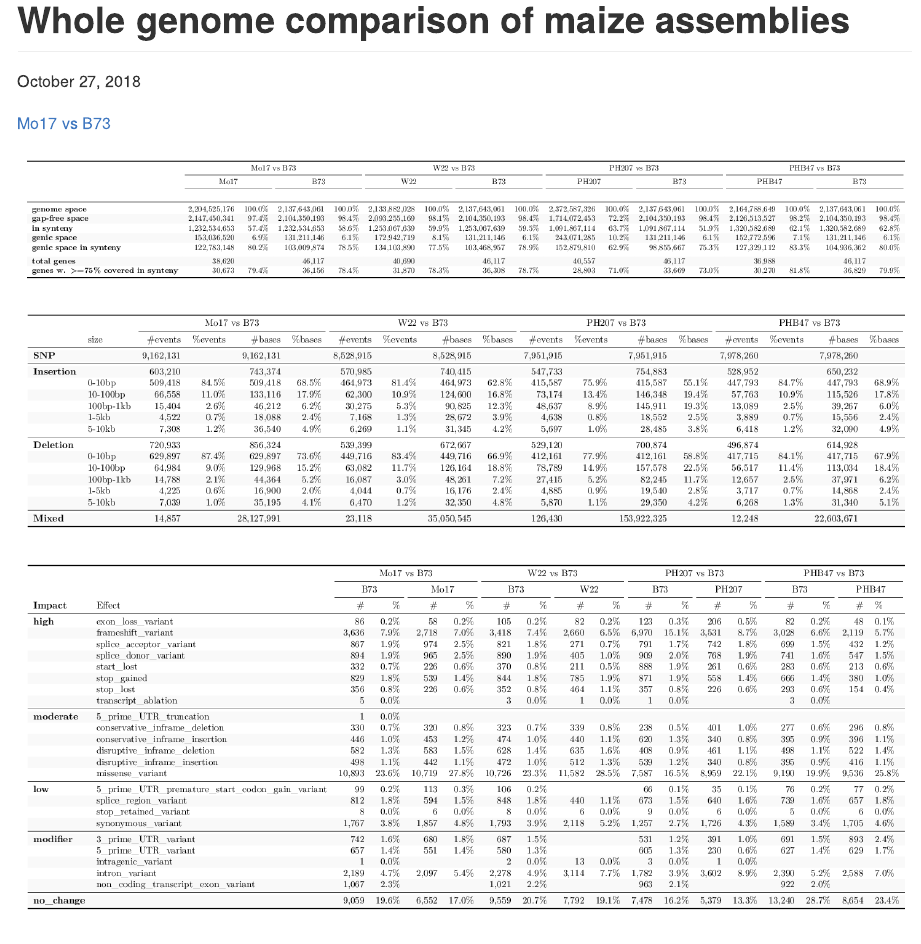
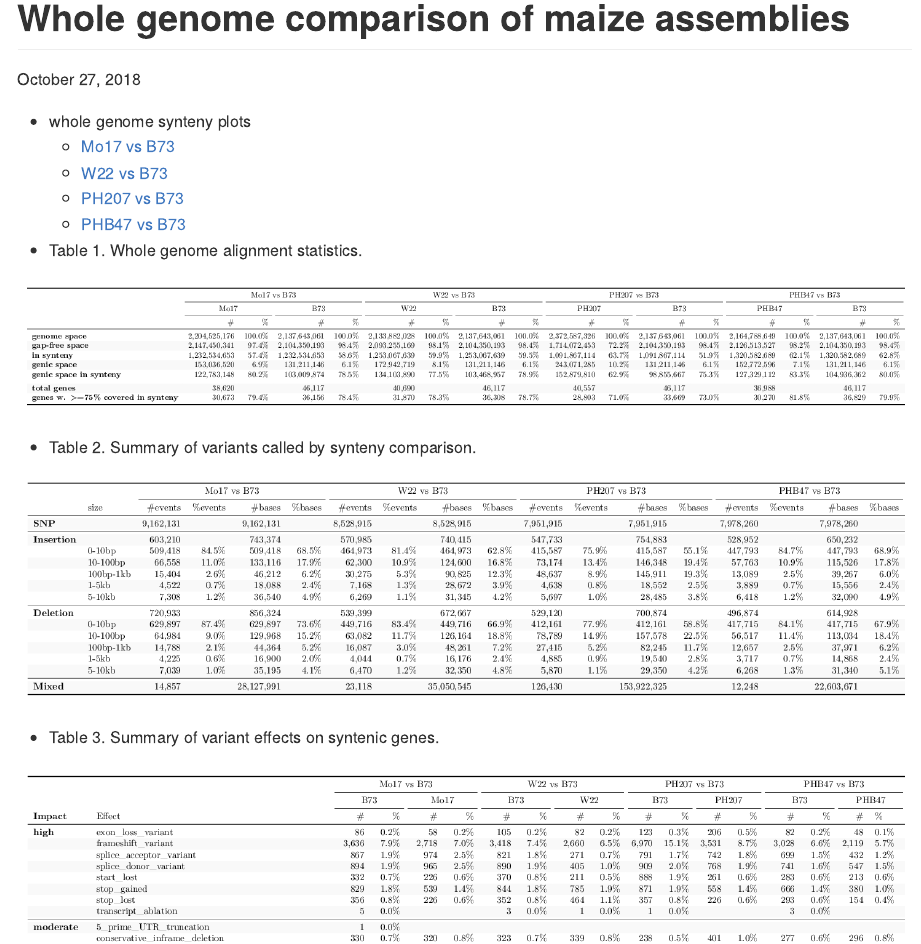
Before and after one commit to orionzhou/wgc, an R Markdown document (Rmd/wgc.Rmd): the page in a window 1100 px wide, from its top. The pictures show the output file Rmd/wgc.html that the author committed with the source, opened offline.

Commit message:
normal commit

````diff
--- a/Rmd/wgc.Rmd
+++ b/Rmd/wgc.Rmd
@@ -37,7 +37,13 @@ header-includes:
 ---
 \pagenumbering{gobble}
 
-[Mo17 vs B73](/data/07_dotplot/Mo17_B73.pdf)
+- whole genome synteny plots
+  - [Mo17 vs B73](/data/07_dotplot/Mo17_B73.pdf)
+  - [W22 vs B73](/data/07_dotplot/W22_B73.pdf)
+  - [PH207 vs B73](/data/07_dotplot/PH207_B73.pdf)
+  - [PHB47 vs B73](/data/07_dotplot/PHB47_B73.pdf)
+
+- Table 1.  Whole genome alignment statistics.
 
 ```{r echo = FALSE}
 require(tidyverse)
@@ -57,6 +63,8 @@ kable(tt, format = 'latex', booktabs = T,
   add_header_above(c('', tt_h2)) %>%
   kable_as_image('t1')
 ```
+
+- Table 2.  Summary of variants called by synteny comparison.
 
 ```{r echo = FALSE}
 kable(tv, format = 'latex', booktabs = T,
@@ -70,6 +78,8 @@ kable(tv, format = 'latex', booktabs = T,
   kable_as_image('t2')
 ```
 
+- Table 3.  Summary of variant effects on syntenic genes.
+
 ```{r echo = FALSE}
 kable(ef, format = 'latex', booktabs = T,
     align = c(rep('l',2),rep('r',ncol(ef)-3)),
````
Also changed, not shown: src/wgc.01.r (+2 -1 lines), README.md, Rmd/t1.png, Rmd/t2.png, Rmd/t3.png, Rmd/wgc.html, Rmd/wgc.md, Rmd/wgc.Rmd (2 more changed lines).
